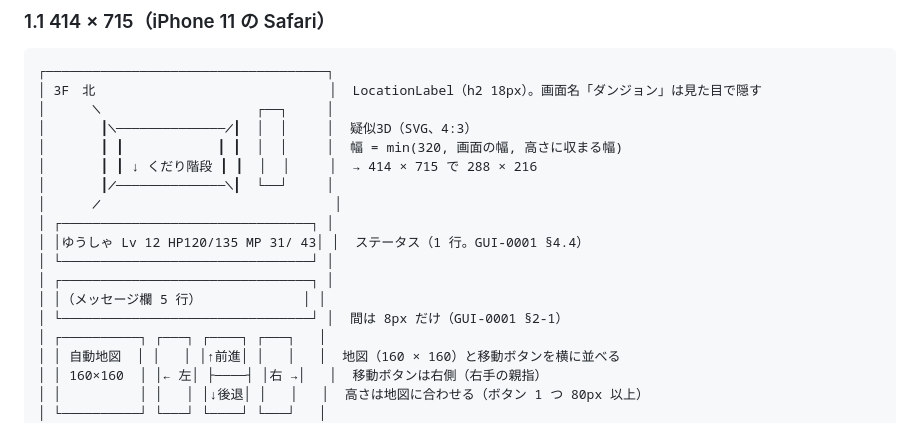
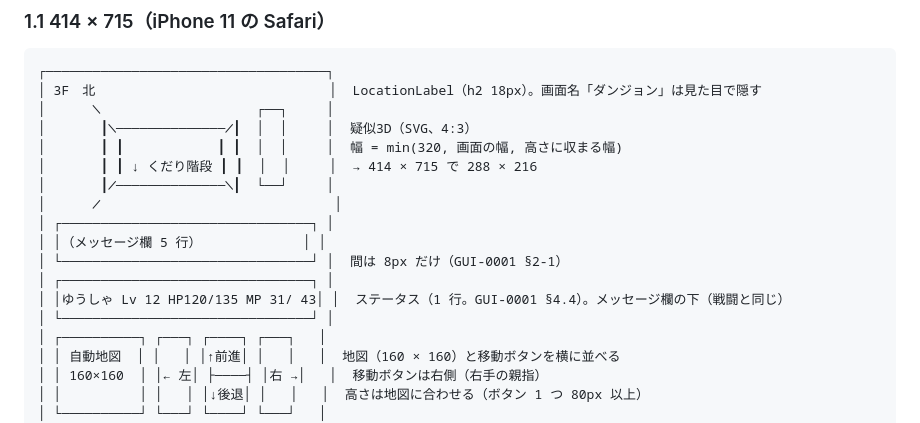
Before and after one commit to tsuku3dayo/mini-wiz-game, a Markdown page: docs/03_gui/MWIZ-GUI-0004-gui-design-ja.md, the part around one of its changes. GitHub-like rendering.

```diff
--- a/docs/03_gui/MWIZ-GUI-0004-gui-design-ja.md
+++ b/docs/03_gui/MWIZ-GUI-0004-gui-design-ja.md
@@ -34,11 +34,11 @@ verified: null
 │       ┃╱──────────────╲┃  └──┘     │
 │      ╱                              │
 │ ┌────────────────────────────────┐ │
-│ │ゆうしゃ Lv 12 HP120/135 MP 31/ 43│ │  ステータス（1 行。GUI-0001 §4.4）
-│ └────────────────────────────────┘ │
-│ ┌────────────────────────────────┐ │
 │ │（メッセージ欄 5 行）             │ │
 │ └────────────────────────────────┘ │  間は 8px だけ（GUI-0001 §2-1）
+│ ┌────────────────────────────────┐ │
+│ │ゆうしゃ Lv 12 HP120/135 MP 31/ 43│ │  ステータス（1 行。GUI-0001 §4.4）。メッセージ欄の下（戦闘と同じ）
+│ └────────────────────────────────┘ │
 │ ┌──────────┐ ┌───┐ ┌────┐ ┌───┐   │
 │ │ 自動地図  │ │   │ │↑前進│ │   │   │  地図（160 × 160）と移動ボタンを横に並べる
 │ │ 160×160  │ │← 左│ ├────┤ │右 →│   │  移動ボタンは右側（右手の親指）
```
Also changed, not shown: other parts of docs/03_gui/MWIZ-GUI-0004-gui-design-ja.md (+2 -2 lines), docs/03_gui/MWIZ-GUI-0001-gui-design-ja.md (+3 -2 lines).
